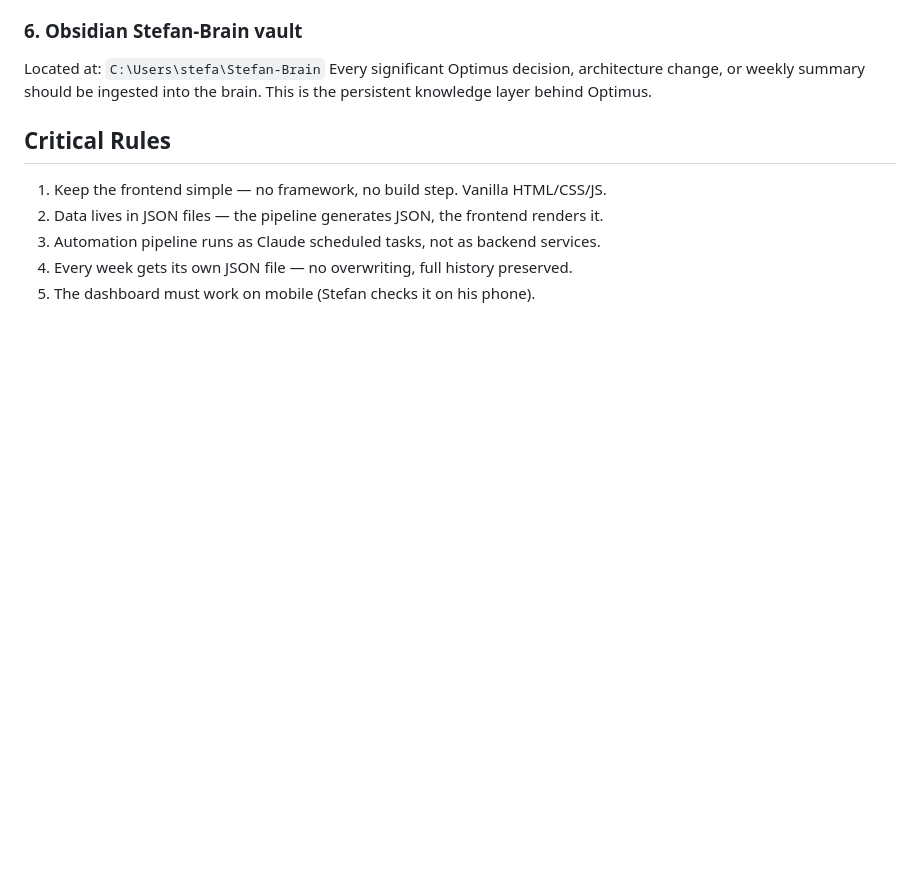
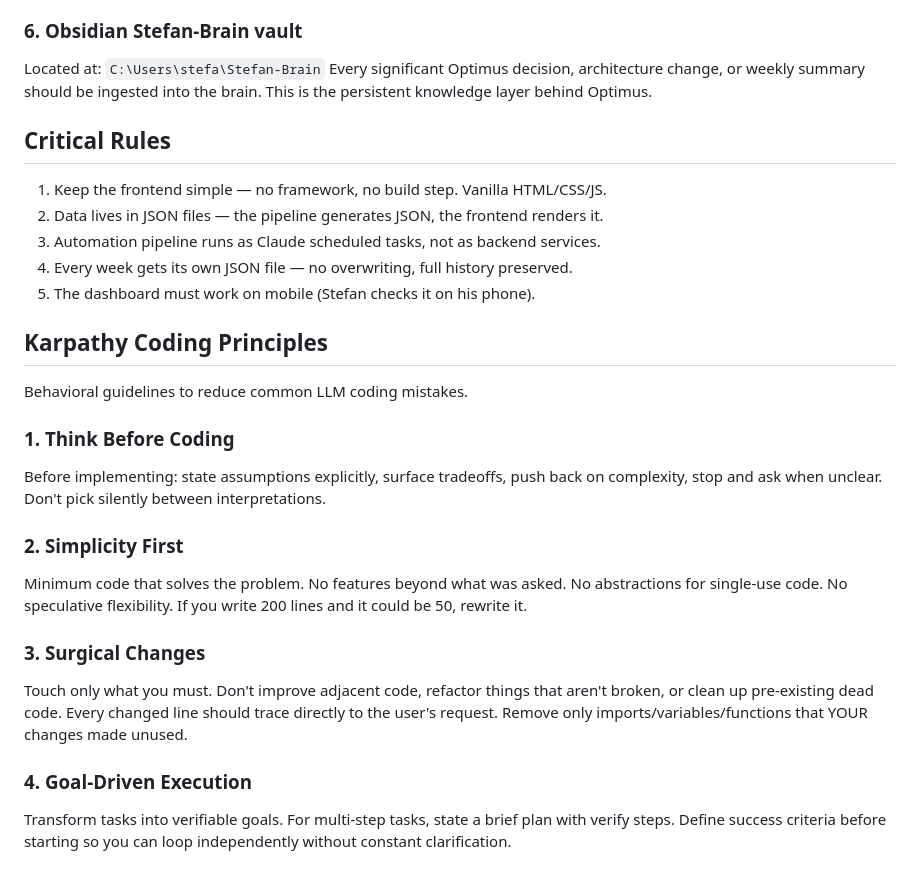
Before and after one commit to Stef-01/optimus-command-center, a Markdown page: CLAUDE.md, the part around the change. Rendered like a GitHub page; blank space fills up the shorter version.

Commit message:
docs: add Karpathy coding principles to CLAUDE.md
Adds the 4 core principles from andrej-karpathy-skills plugin:
Think Before Coding, Simplicity First, Surgical Changes, Goal-Driven Execution.

Co-Authored-By: Claude Sonnet 4.6 <noreply@anthropic.com>

```diff
--- a/CLAUDE.md
+++ b/CLAUDE.md
@@ -93,3 +93,19 @@ Every significant Optimus decision, architecture change, or weekly summary shoul
 3. Automation pipeline runs as Claude scheduled tasks, not as backend services.
 4. Every week gets its own JSON file — no overwriting, full history preserved.
 5. The dashboard must work on mobile (Stefan checks it on his phone).
+
+## Karpathy Coding Principles
+
+Behavioral guidelines to reduce common LLM coding mistakes.
+
+### 1. Think Before Coding
+Before implementing: state assumptions explicitly, surface tradeoffs, push back on complexity, stop and ask when unclear. Don't pick silently between interpretations.
+
+### 2. Simplicity First
+Minimum code that solves the problem. No features beyond what was asked. No abstractions for single-use code. No speculative flexibility. If you write 200 lines and it could be 50, rewrite it.
+
+### 3. Surgical Changes
+Touch only what you must. Don't improve adjacent code, refactor things that aren't broken, or clean up pre-existing dead code. Every changed line should trace directly to the user's request. Remove only imports/variables/functions that YOUR changes made unused.
+
+### 4. Goal-Driven Execution
+Transform tasks into verifiable goals. For multi-step tasks, state a brief plan with verify steps. Define success criteria before starting so you can loop independently without constant clarification.
```
